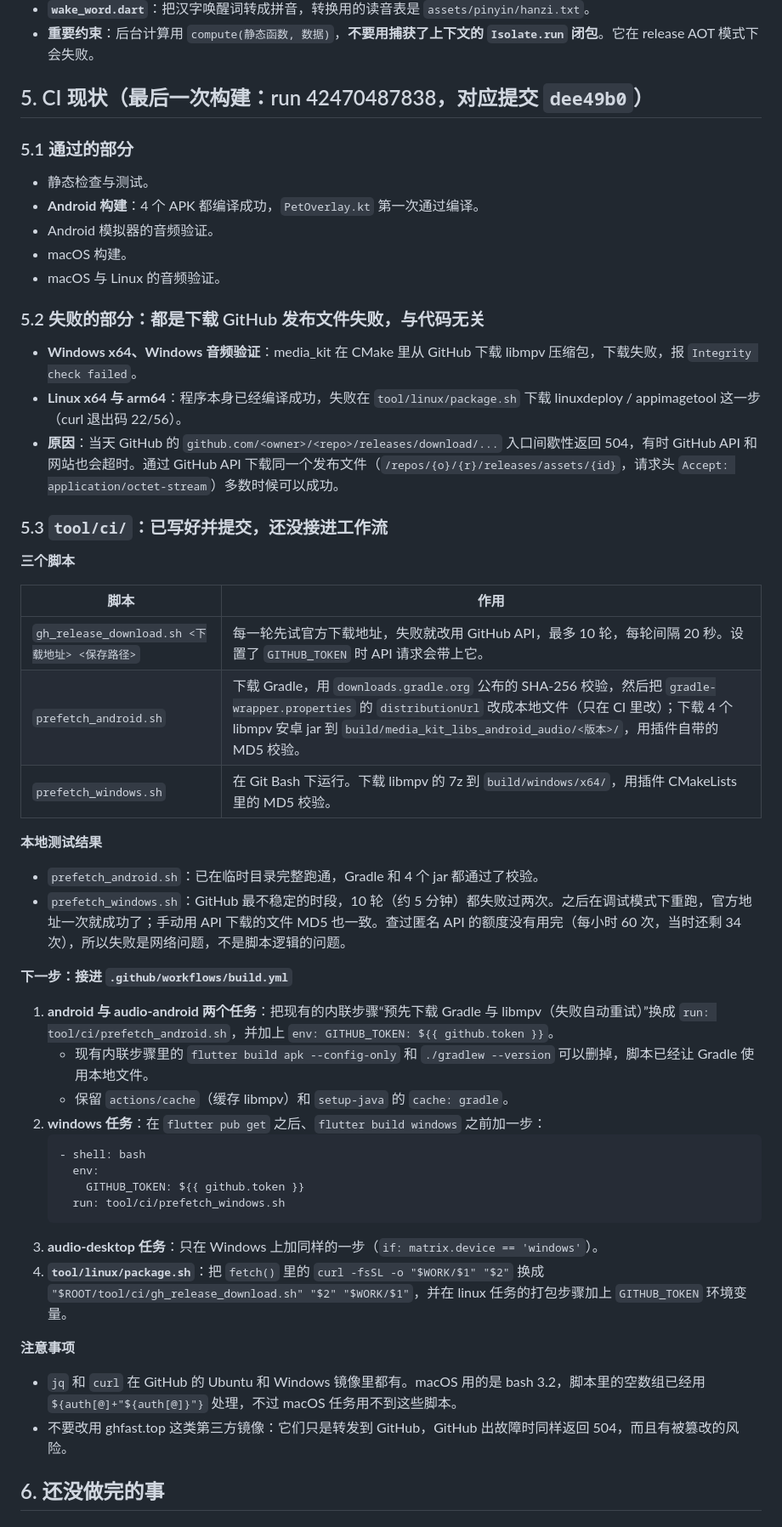
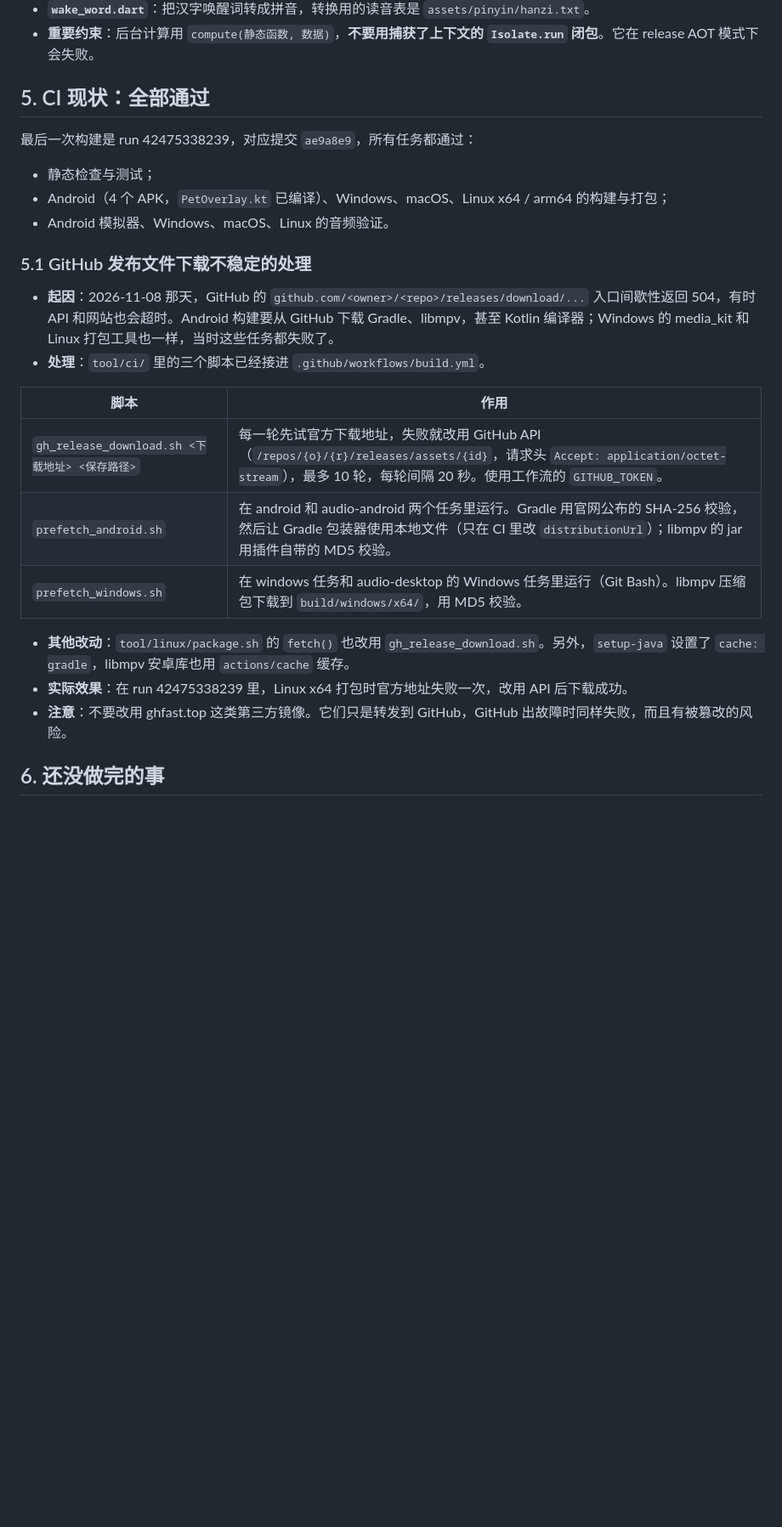
Before and after one commit to Marginal-Z/YUNYIN, a Markdown page: HANDOFF.md, the part around one of its changes. Shown at 85% size. GitHub-like rendering; blank space fills up the shorter version.

Commit message:
交接文档：CI 已全部通过，记录下载问题的处理方式
Co-Authored-By: Claude Opus 5.5 <noreply@anthropic.com>

````diff
--- a/HANDOFF.md
+++ b/HANDOFF.md
@@ -90,53 +91,27 @@ flutter test --no-pub -j 4
 - **`wake_word.dart`**：把汉字唤醒词转成拼音，转换用的读音表是 `assets/pinyin/hanzi.txt`。
 - **重要约束**：后台计算用 `compute(静态函数, 数据)`，**不要用捕获了上下文的 `Isolate.run` 闭包**。它在 release AOT 模式下会失败。
 
-## 5. CI 现状（最后一次构建：run 42470487838，对应提交 `dee49b0`）
+## 5. CI 现状：全部通过
 
-### 5.1 通过的部分
+最后一次构建是 run 42475338239，对应提交 `ae9a8e9`，所有任务都通过：
+- 静态检查与测试；
+- Android（4 个 APK，`PetOverlay.kt` 已编译）、Windows、macOS、Linux x64 / arm64 的构建与打包；
+- Android 模拟器、Windows、macOS、Linux 的音频验证。
 
-- 静态检查与测试。
-- **Android 构建**：4 个 APK 都编译成功，`PetOverlay.kt` 第一次通过编译。
-- Android 模拟器的音频验证。
-- macOS 构建。
-- macOS 与 Linux 的音频验证。
+### 5.1 GitHub 发布文件下载不稳定的处理
 
-### 5.2 失败的部分：都是下载 GitHub 发布文件失败，与代码无关
-
-- **Windows x64、Windows 音频验证**：media_kit 在 CMake 里从 GitHub 下载 libmpv 压缩包，下载失败，报 `Integrity check failed`。
-- **Linux x64 与 arm64**：程序本身已经编译成功，失败在 `tool/linux/package.sh` 下载 linuxdeploy / appimagetool 这一步（curl 退出码 22/56）。
-- **原因**：当天 GitHub 的 `github.com/<owner>/<repo>/releases/download/...` 入口间歇性返回 504，有时 GitHub API 和网站也会超时。通过 GitHub API 下载同一个发布文件（`/repos/{o}/{r}/releases/assets/{id}`，请求头 `Accept: application/octet-stream`）多数时候可以成功。
-
-### 5.3 `tool/ci/`：已写好并提交，**还没接进工作流**
-
-**三个脚本**
+- **起因**：2026-11-08 那天，GitHub 的 `github.com/<owner>/<repo>/releases/download/...` 入口间歇性返回 504，有时 API 和网站也会超时。Android 构建要从 GitHub 下载 Gradle、libmpv，甚至 Kotlin 编译器；Windows 的 media_kit 和 Linux 打包工具也一样，当时这些任务都失败了。
+- **处理**：`tool/ci/` 里的三个脚本已经接进 `.github/workflows/build.yml`。
 
 | 脚本 | 作用 |
 | --- | --- |
-| `gh_release_download.sh <下载地址> <保存路径>` | 每一轮先试官方下载地址，失败就改用 GitHub API，最多 10 轮，每轮间隔 20 秒。设置了 `GITHUB_TOKEN` 时 API 请求会带上它。 |
-| `prefetch_android.sh` | 下载 Gradle，用 `downloads.gradle.org` 公布的 SHA-256 校验，然后把 `gradle-wrapper.properties` 的 `distributionUrl` 改成本地文件（只在 CI 里改）；下载 4 个 libmpv 安卓 jar 到 `build/media_kit_libs_android_audio/<版本>/`，用插件自带的 MD5 校验。 |
-| `prefetch_windows.sh` | 在 Git Bash 下运行。下载 libmpv 的 7z 到 `build/windows/x64/`，用插件 CMakeLists 里的 MD5 校验。 |
+| `gh_release_download.sh <下载地址> <保存路径>` | 每一轮先试官方下载地址，失败就改用 GitHub API（`/repos/{o}/{r}/releases/assets/{id}`，请求头 `Accept: application/octet-stream`），最多 10 轮，每轮间隔 20 秒。使用工作流的 `GITHUB_TOKEN`。 |
+| `prefetch_android.sh` | 在 android 和 audio-android 两个任务里运行。Gradle 用官网公布的 SHA-256 校验，然后让 Gradle 包装器使用本地文件（只在 CI 里改 `distributionUrl`）；libmpv 的 jar 用插件自带的 MD5 校验。 |
+| `prefetch_windows.sh` | 在 windows 任务和 audio-desktop 的 Windows 任务里运行（Git Bash）。libmpv 压缩包下载到 `build/windows/x64/`，用 MD5 校验。 |
 
-**本地测试结果**
-- `prefetch_android.sh`：已在临时目录完整跑通，Gradle 和 4 个 jar 都通过了校验。
-- `prefetch_windows.sh`：GitHub 最不稳定的时段，10 轮（约 5 分钟）都失败过两次。之后在调试模式下重跑，官方地址一次就成功了；手动用 API 下载的文件 MD5 也一致。查过匿名 API 的额度没有用完（每小时 60 次，当时还剩 34 次），所以失败是网络问题，不是脚本逻辑的问题。
-
-**下一步：接进 `.github/workflows/build.yml`**
-1. **android 与 audio-android 两个任务**：把现有的内联步骤“预先下载 Gradle 与 libmpv（失败自动重试）”换成 `run: tool/ci/prefetch_android.sh`，并加上 `env: GITHUB_TOKEN: ${{ github.token }}`。
-   - 现有内联步骤里的 `flutter build apk --config-only` 和 `./gradlew --version` 可以删掉，脚本已经让 Gradle 使用本地文件。
-   - 保留 `actions/cache`（缓存 libmpv）和 `setup-java` 的 `cache: gradle`。
-2. **windows 任务**：在 `flutter pub get` 之后、`flutter build windows` 之前加一步：
-   ```yaml
-   - shell: bash
-     env:
-       GITHUB_TOKEN: ${{ github.token }}
-     run: tool/ci/prefetch_windows.sh
-   ```
-3. **audio-desktop 任务**：只在 Windows 上加同样的一步（`if: matrix.device == 'windows'`）。
-4. **`tool/linux/package.sh`**：把 `fetch()` 里的 `curl -fsSL -o "$WORK/$1" "$2"` 换成 `"$ROOT/tool/ci/gh_release_download.sh" "$2" "$WORK/$1"`，并在 linux 任务的打包步骤加上 `GITHUB_TOKEN` 环境变量。
-
-**注意事项**
-- `jq` 和 `curl` 在 GitHub 的 Ubuntu 和 Windows 镜像里都有。macOS 用的是 bash 3.2，脚本里的空数组已经用 `${auth[@]+"${auth[@]}"}` 处理，不过 macOS 任务用不到这些脚本。
-- 不要改用 ghfast.top 这类第三方镜像：它们只是转发到 GitHub，GitHub 出故障时同样返回 504，而且有被篡改的风险。
+- **其他改动**：`tool/linux/package.sh` 的 `fetch()` 也改用 `gh_release_download.sh`。另外，`setup-java` 设置了 `cache: gradle`，libmpv 安卓库也用 `actions/cache` 缓存。
+- **实际效果**：在 run 42475338239 里，Linux x64 打包时官方地址失败一次，改用 API 后下载成功。
+- **注意**：不要改用 ghfast.top 这类第三方镜像。它们只是转发到 GitHub，GitHub 出故障时同样失败，而且有被篡改的风险。
 
 ## 6. 还没做完的事
 
````
Also changed, not shown: other parts of HANDOFF.md (+2 -1 lines).
